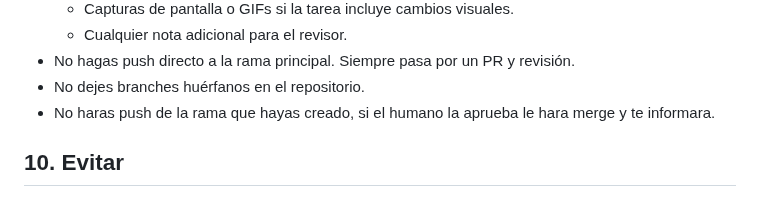
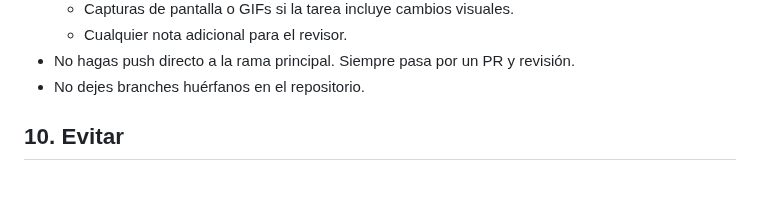
Before and after one commit to davidluciol/RyuuNest, a Markdown page: AGENTS.md, the part around the change. Rendered like a GitHub page.

Commit message:
docs(agents): quita la linea contradictoria de push en la Regla 9

```diff
--- a/AGENTS.md
+++ b/AGENTS.md
@@ -114,7 +114,6 @@ Cada pantalla o componente de interfaz se verifica con **Playwright** antes de d
     - Cualquier nota adicional para el revisor.
 - No hagas push directo a la rama principal. Siempre pasa por un PR y revisión.
 - No dejes branches huérfanos en el repositorio.
-- No haras push de la rama que hayas creado, si el humano la aprueba le hara merge y te informara.
 
 ## 10. Evitar
 
```
